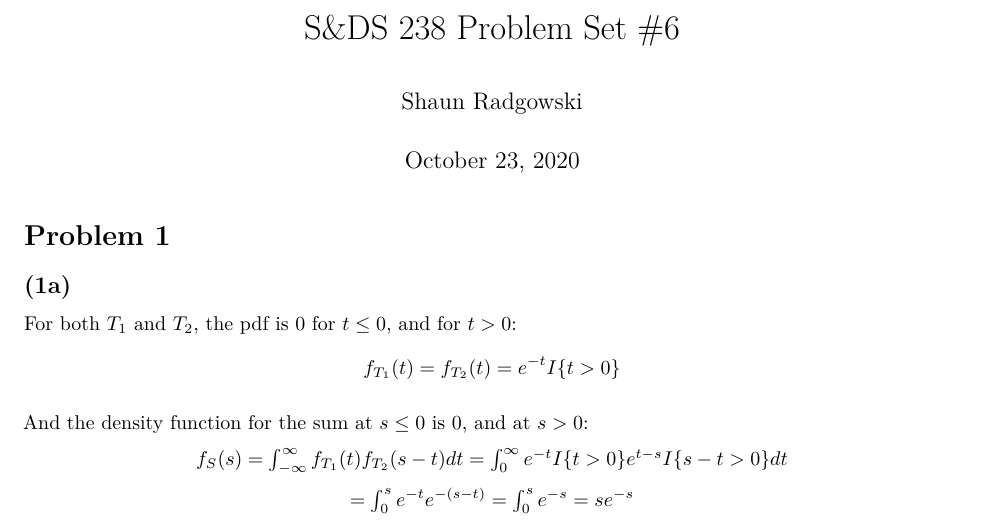
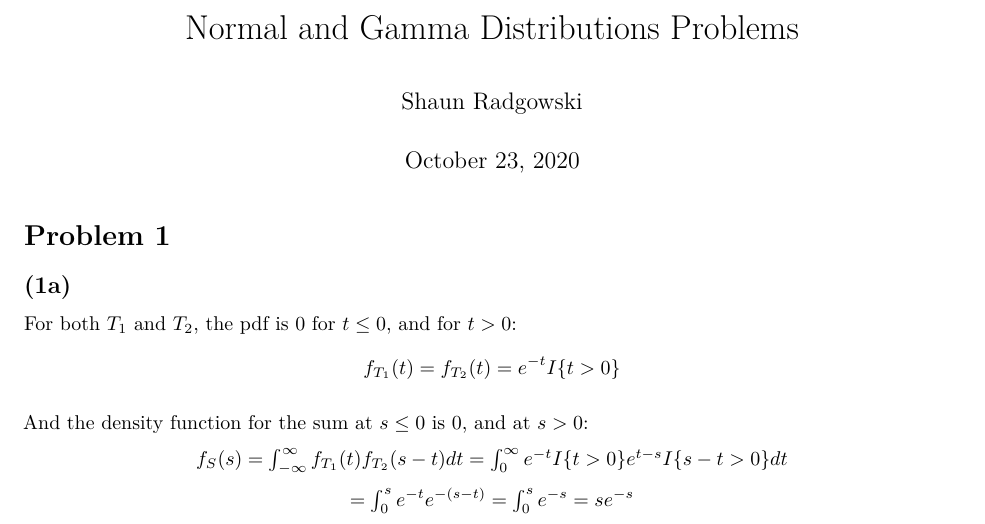
Before and after one commit to sradgowski/bayesian-stats, an R Markdown document (Normal, Gamma Distributions.Rmd): part of page 1 of 6, cut at the place of the change. Rendered offline with R 4.5, knitr and Pandoc, then LaTeX, with nearby package versions.

Commit message:
Update and rename Homework 6.Rmd to Normal, Gamma Distributions.Rmd

```diff
--- a/Homework 6.Rmd
+++ b/Normal, Gamma Distributions.Rmd
@@ -1,5 +1,5 @@
 ---
-title: "S&DS 238 Problem Set #6"
+title: "Normal and Gamma Distributions Problems"
 author: "Shaun Radgowski"
 date: "October 23, 2020"
 urlcolor: blue
```
